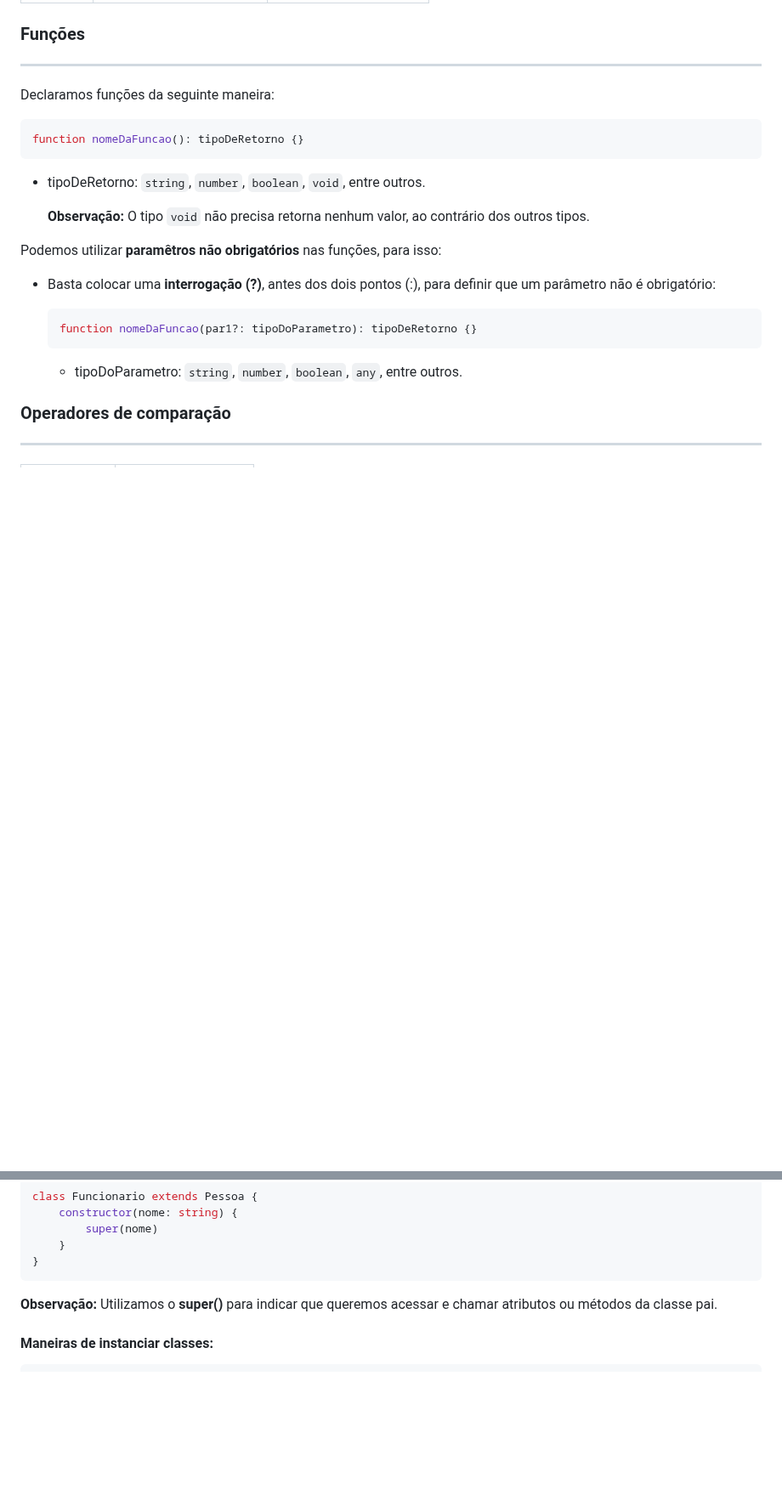
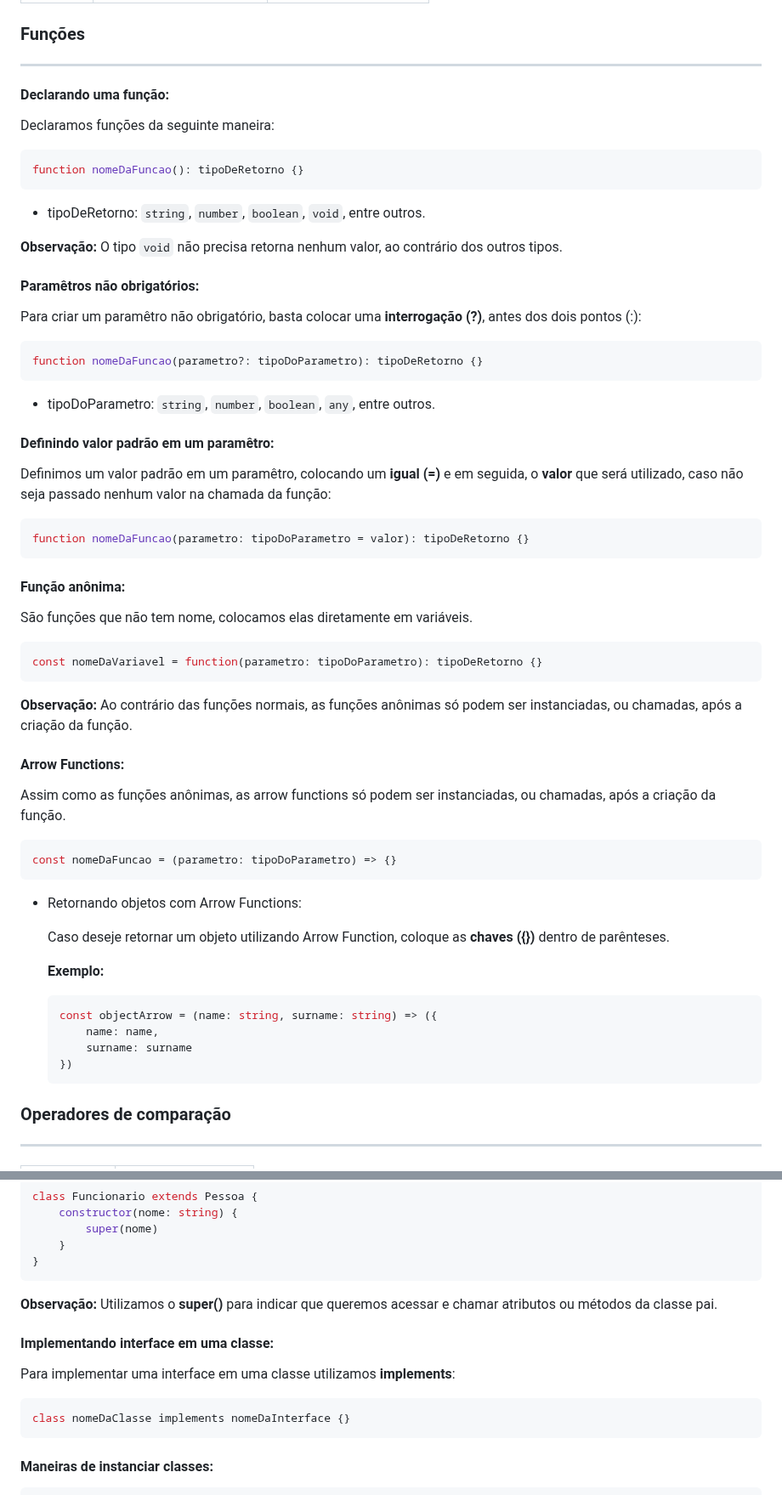
Before and after one commit to jardsonalan/anotacoes-typescript, a Markdown page: DevDojo/README.md, 2 parts joined by grey strips. Shown at 85% size. GitHub-like rendering; blank space fills up the shorter version.

Commit message:
docs: atualização no README.md das anotações do curso do DevDojo

````diff
--- a/DevDojo/README.md
+++ b/DevDojo/README.md
@@ -51,21 +51,53 @@ Este tópico irá apresentar alguns conceitos da linguagem TypeScript.
 
 ### Funções
 ---
+#### Declarando uma função:
 Declaramos funções da seguinte maneira:
 ```ts
 function nomeDaFuncao(): tipoDeRetorno {}
 ```
 - tipoDeRetorno: `string`, `number`, `boolean`, `void`, entre outros.
 
-    **Observação:** O tipo `void` não precisa retorna nenhum valor, ao contrário dos outros tipos.
+**Observação:** O tipo `void` não precisa retorna nenhum valor, ao contrário dos outros tipos.
 
-Podemos utilizar **paramêtros não obrigatórios** nas funções, para isso:
-- Basta colocar uma **interrogação (?)**, antes dos dois pontos (:), para definir que um parâmetro não é obrigatório:
+#### Paramêtros não obrigatórios:
+Para criar um paramêtro não obrigatório, basta colocar uma **interrogação (?)**, antes dos dois pontos (:):
+```ts
+function nomeDaFuncao(parametro?: tipoDoParametro): tipoDeRetorno {}
+```
+- tipoDoParametro: `string`, `number`, `boolean`, `any`, entre outros.
 
+#### Definindo valor padrão em um paramêtro:
+Definimos um valor padrão em um paramêtro, colocando um **igual (=)** e em seguida, o **valor** que será utilizado, caso não seja passado nenhum valor na chamada da função:
+```ts
+function nomeDaFuncao(parametro: tipoDoParametro = valor): tipoDeRetorno {}
+```
+
+#### Função anônima:
+São funções que não tem nome, colocamos elas diretamente em variáveis.
+```ts
+const nomeDaVariavel = function(parametro: tipoDoParametro): tipoDeRetorno {}
+```
+
+**Observação:** Ao contrário das funções normais, as funções anônimas só podem ser instanciadas, ou chamadas, após a criação da função.
+
+#### Arrow Functions:
+Assim como as funções anônimas, as arrow functions só podem ser instanciadas, ou chamadas, após a criação da função.
+```ts
+const nomeDaFuncao = (parametro: tipoDoParametro) => {}
+```
+
+- Retornando objetos com Arrow Functions:
+
+    Caso deseje retornar um objeto utilizando Arrow Function, coloque as **chaves ({})** dentro de parênteses.
+
+    **Exemplo:**
     ```ts
-    function nomeDaFuncao(par1?: tipoDoParametro): tipoDeRetorno {}
+    const objectArrow = (name: string, surname: string) => ({
+        name: name,
+        surname: surname
+    })
     ```
-    - tipoDoParametro: `string`, `number`, `boolean`, `any`, entre outros.
 
 ### Operadores de comparação
 ---
@@ -259,6 +291,12 @@ class Funcionario extends Pessoa {
 
 **Observação:** Utilizamos o **super()** para indicar que queremos acessar e chamar atributos ou métodos da classe pai.
 
+#### Implementando interface em uma classe:
+Para implementar uma interface em uma classe utilizamos **implements**:
+```ts
+class nomeDaClasse implements nomeDaInterface {}
+```
+
 #### Maneiras de instanciar classes:
 ```ts
 // 1° Maneira:
````
Also changed, not shown: other parts of DevDojo/README.md (+31 -0 lines).
